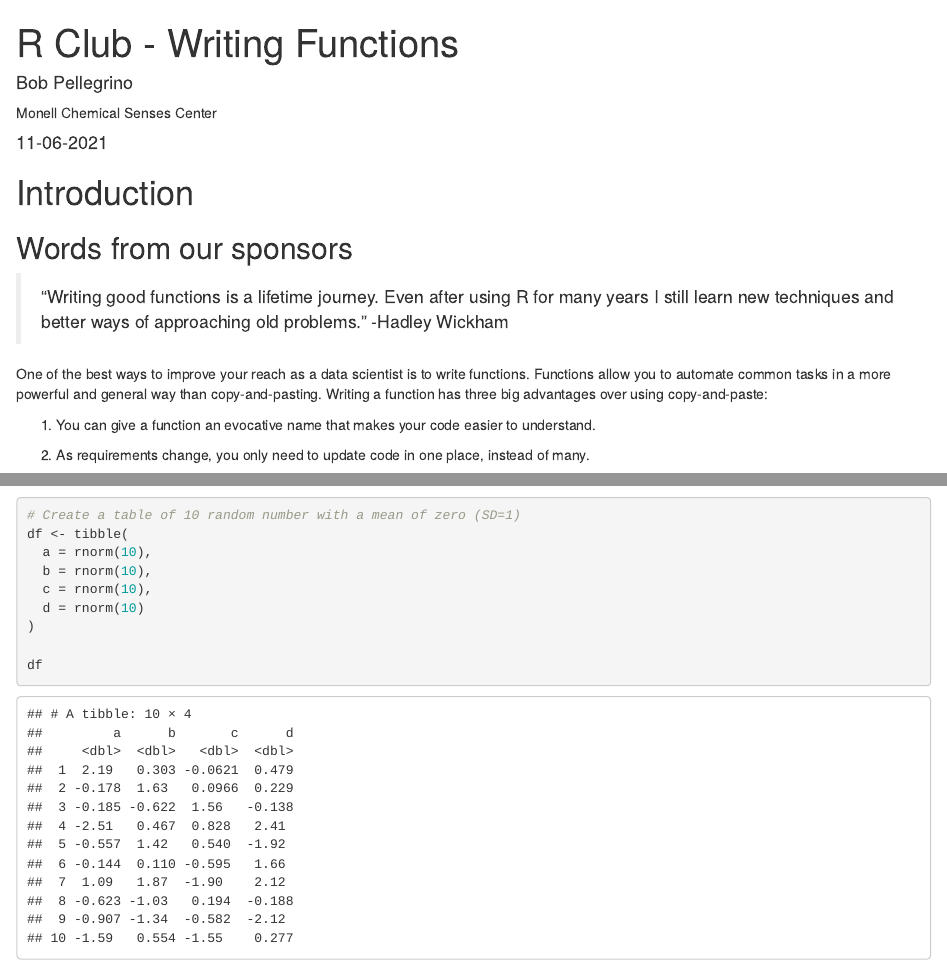
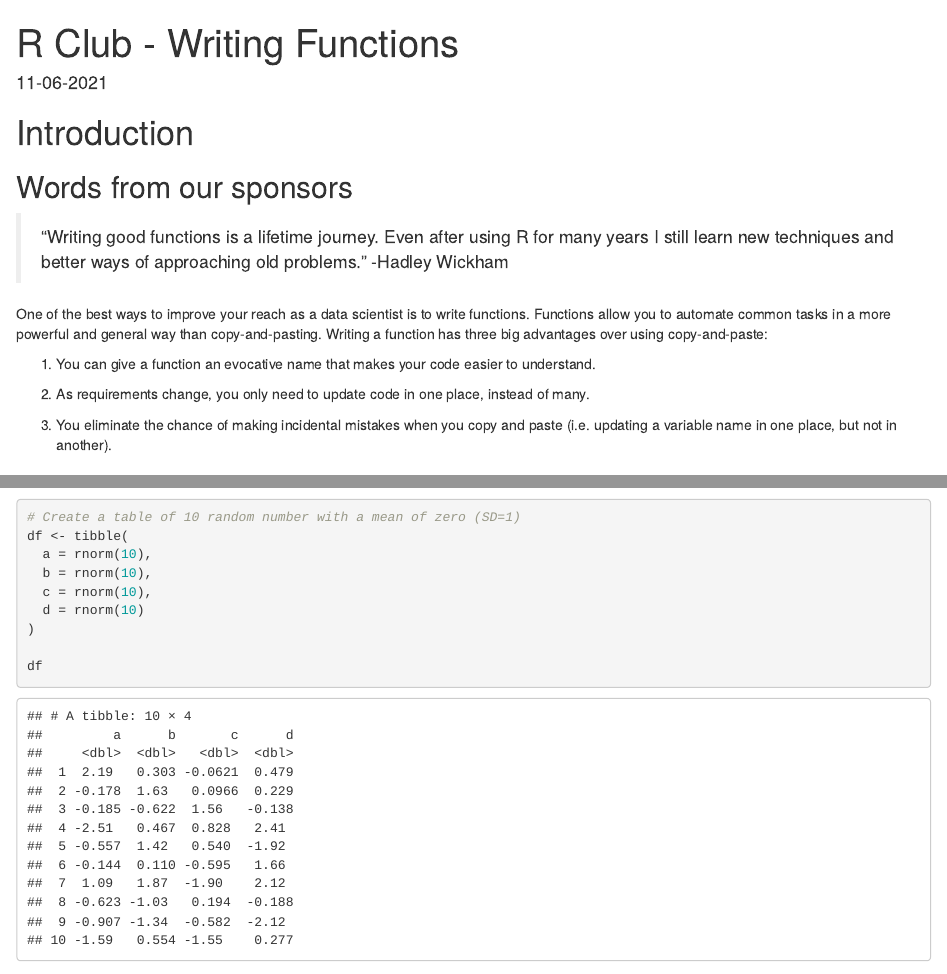
Before and after one commit to vramirez4/Rclub_Blog, an R Markdown document (_posts/Writing Function R Club October 11/purrrfect.rmd): the page in a window 1100 px wide, from its top, and a second part further down, joined at a grey line. Rendered offline with R 4.5, knitr and Pandoc, with nearby package versions; drawn as R Markdown's standard HTML page in place of the format the file asks for; code that draws random numbers runs with fixed seeds of ours.

Commit message:
update rmarkdown

```diff
--- a/_posts/Writing Function R Club October 11/purrrfect.rmd
+++ b/_posts/Writing Function R Club October 11/purrrfect.rmd
@@ -2,9 +2,6 @@
 title: "R Club - Writing Functions"
 description: |
   R Club
-author:
-  - name: Bob Pellegrino
-    affiliation: Monell Chemical Senses Center
 date: 11-06-2021
 output:
   distill::distill_article:
```
Also changed, not shown: _posts/Writing Function R Club October 11/purrrfect.html, docs/posts/posts.json, 2 other files.
